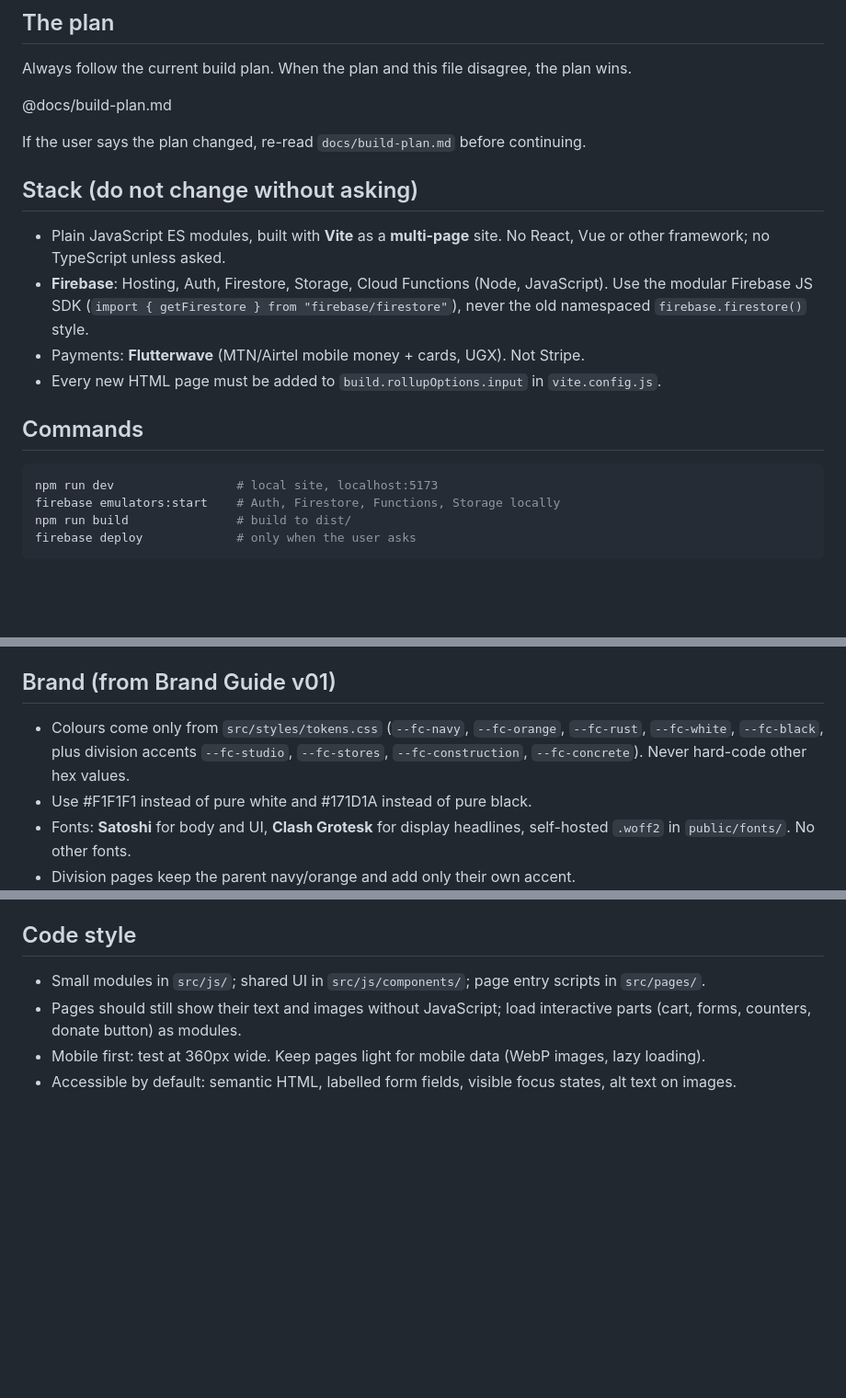
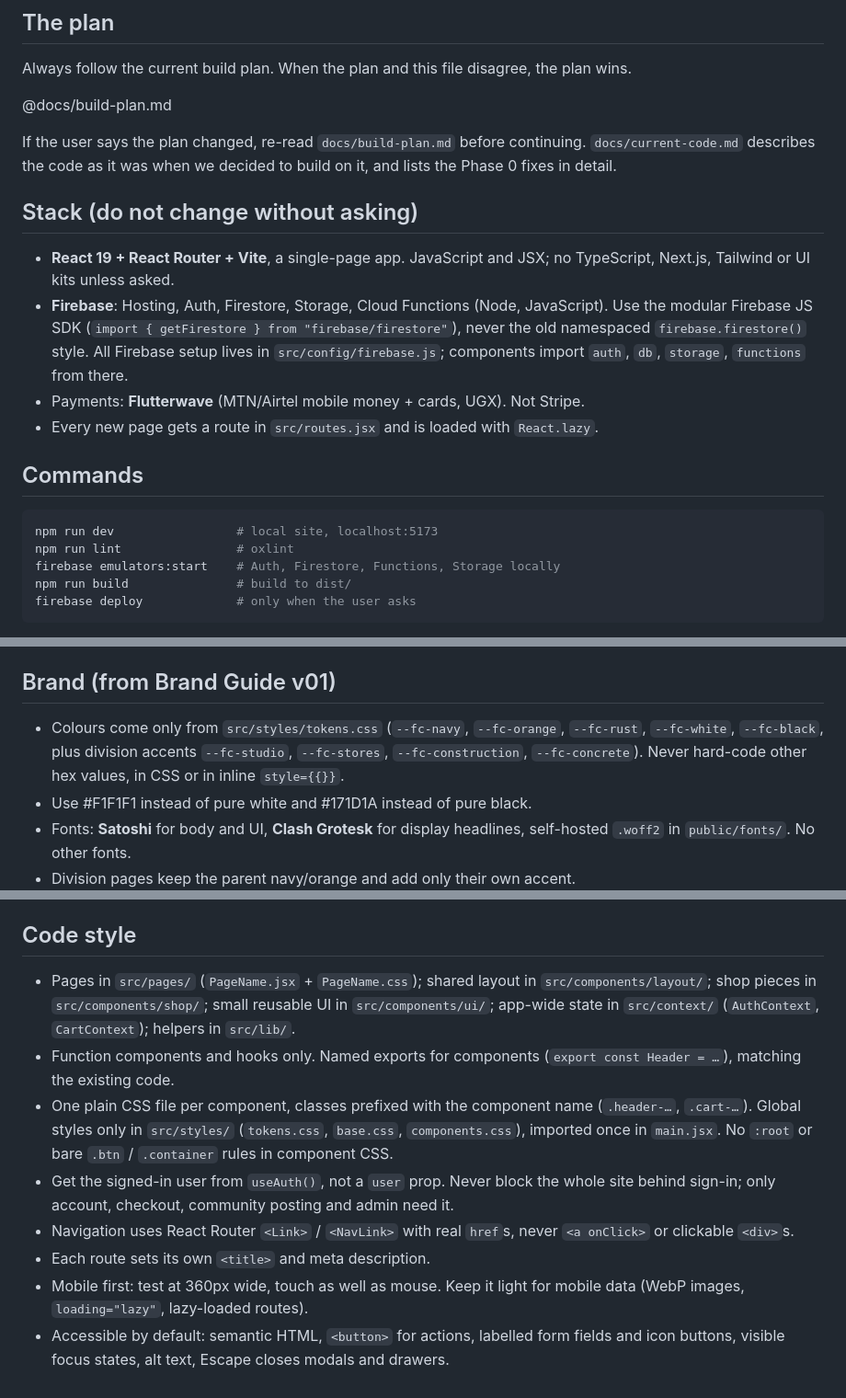
Before and after one commit to formcraft/formcraft-web-27, a Markdown page: formcraftwebsite2026/website/CLAUDE.md, 3 parts joined by grey strips. Shown at 92% size. Rendered like a GitHub page; blank space fills up the shorter version.

Commit message:
Rebase build plan and CLAUDE.md on the existing React code
Add docs/current-code.md describing the current app, switch the plan's
stack, folder structure and setup to React + React Router, and add a
Phase 0 for cleaning up the existing code.

Co-Authored-By: Claude Opus 5.5 <noreply@anthropic.com>

````diff
--- a/formcraftwebsite2026/website/CLAUDE.md
+++ b/formcraftwebsite2026/website/CLAUDE.md
@@ -8,19 +8,20 @@ Always follow the current build plan. When the plan and this file disagree, the
 
 @docs/build-plan.md
 
-If the user says the plan changed, re-read `docs/build-plan.md` before continuing.
+If the user says the plan changed, re-read `docs/build-plan.md` before continuing. `docs/current-code.md` describes the code as it was when we decided to build on it, and lists the Phase 0 fixes in detail.
 
 ## Stack (do not change without asking)
 
-- Plain JavaScript ES modules, built with **Vite** as a **multi-page** site. No React, Vue or other framework; no TypeScript unless asked.
-- **Firebase**: Hosting, Auth, Firestore, Storage, Cloud Functions (Node, JavaScript). Use the modular Firebase JS SDK (`import { getFirestore } from "firebase/firestore"`), never the old namespaced `firebase.firestore()` style.
+- **React 19 + React Router + Vite**, a single-page app. JavaScript and JSX; no TypeScript, Next.js, Tailwind or UI kits unless asked.
+- **Firebase**: Hosting, Auth, Firestore, Storage, Cloud Functions (Node, JavaScript). Use the modular Firebase JS SDK (`import { getFirestore } from "firebase/firestore"`), never the old namespaced `firebase.firestore()` style. All Firebase setup lives in `src/config/firebase.js`; components import `auth`, `db`, `storage`, `functions` from there.
 - Payments: **Flutterwave** (MTN/Airtel mobile money + cards, UGX). Not Stripe.
-- Every new HTML page must be added to `build.rollupOptions.input` in `vite.config.js`.
+- Every new page gets a route in `src/routes.jsx` and is loaded with `React.lazy`.
 
 ## Commands
 
 ```bash
 npm run dev                 # local site, localhost:5173
+npm run lint                # oxlint
 firebase emulators:start    # Auth, Firestore, Functions, Storage locally
 npm run build               # build to dist/
 firebase deploy             # only when the user asks
@@ -39,7 +40,7 @@ Develop against the emulators. Never run `firebase deploy` or touch production d
 
 ## Brand (from Brand Guide v01)
 
-- Colours come only from `src/styles/tokens.css` (`--fc-navy`, `--fc-orange`, `--fc-rust`, `--fc-white`, `--fc-black`, plus division accents `--fc-studio`, `--fc-stores`, `--fc-construction`, `--fc-concrete`). Never hard-code other hex values.
+- Colours come only from `src/styles/tokens.css` (`--fc-navy`, `--fc-orange`, `--fc-rust`, `--fc-white`, `--fc-black`, plus division accents `--fc-studio`, `--fc-stores`, `--fc-construction`, `--fc-concrete`). Never hard-code other hex values, in CSS or in inline `style={{}}`.
 - Use #F1F1F1 instead of pure white and #171D1A instead of pure black.
 - Fonts: **Satoshi** for body and UI, **Clash Grotesk** for display headlines, self-hosted `.woff2` in `public/fonts/`. No other fonts.
 - Division pages keep the parent navy/orange and add only their own accent.
@@ -53,7 +54,11 @@ Quietly confident, plain, honest, no hard selling, contractions are fine. Profes
 
 ## Code style
 
-- Small modules in `src/js/`; shared UI in `src/js/components/`; page entry scripts in `src/pages/`.
-- Pages should still show their text and images without JavaScript; load interactive parts (cart, forms, counters, donate button) as modules.
-- Mobile first: test at 360px wide. Keep pages light for mobile data (WebP images, lazy loading).
-- Accessible by default: semantic HTML, labelled form fields, visible focus states, alt text on images.
+- Pages in `src/pages/` (`PageName.jsx` + `PageName.css`); shared layout in `src/components/layout/`; shop pieces in `src/components/shop/`; small reusable UI in `src/components/ui/`; app-wide state in `src/context/` (`AuthContext`, `CartContext`); helpers in `src/lib/`.
+- Function components and hooks only. Named exports for components (`export const Header = …`), matching the existing code.
+- One plain CSS file per component, classes prefixed with the component name (`.header-…`, `.cart-…`). Global styles only in `src/styles/` (`tokens.css`, `base.css`, `components.css`), imported once in `main.jsx`. No `:root` or bare `.btn` / `.container` rules in component CSS.
+- Get the signed-in user from `useAuth()`, not a `user` prop. Never block the whole site behind sign-in; only account, checkout, community posting and admin need it.
+- Navigation uses React Router `<Link>` / `<NavLink>` with real `href`s, never `<a onClick>` or clickable `<div>`s.
+- Each route sets its own `<title>` and meta description.
+- Mobile first: test at 360px wide, touch as well as mouse. Keep it light for mobile data (WebP images, `loading="lazy"`, lazy-loaded routes).
+- Accessible by default: semantic HTML, `<button>` for actions, labelled form fields and icon buttons, visible focus states, alt text, Escape closes modals and drawers.
````
Also changed, not shown: 2 other files.
